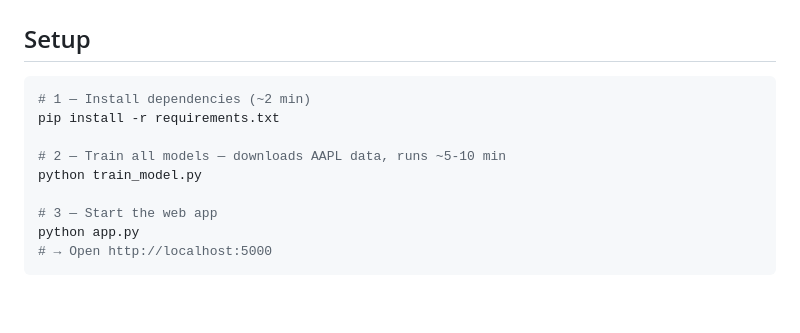
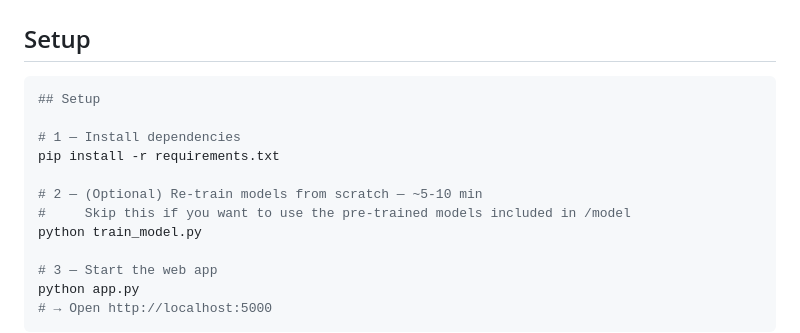
Before and after one commit to theotherankit/VolatiLiX, a Markdown page: README.md, the part around the change. Rendered like a GitHub page; blank space fills up the shorter version.

````diff
--- a/README.md
+++ b/README.md
@@ -46,10 +46,13 @@ volatillix/
 ## Setup
 
 ```bash
-# 1 — Install dependencies (~2 min)
+## Setup
+
+# 1 — Install dependencies
 pip install -r requirements.txt
 
-# 2 — Train all models — downloads AAPL data, runs ~5-10 min
+# 2 — (Optional) Re-train models from scratch — ~5-10 min
+#     Skip this if you want to use the pre-trained models included in /model
 python train_model.py
 
 # 3 — Start the web app
````
